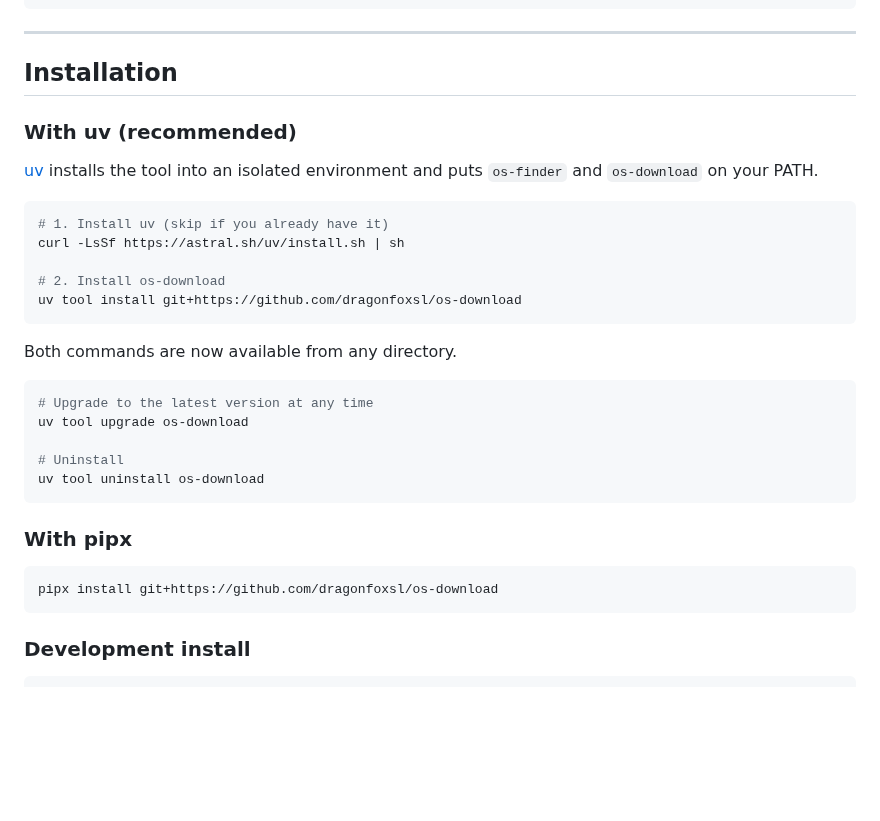
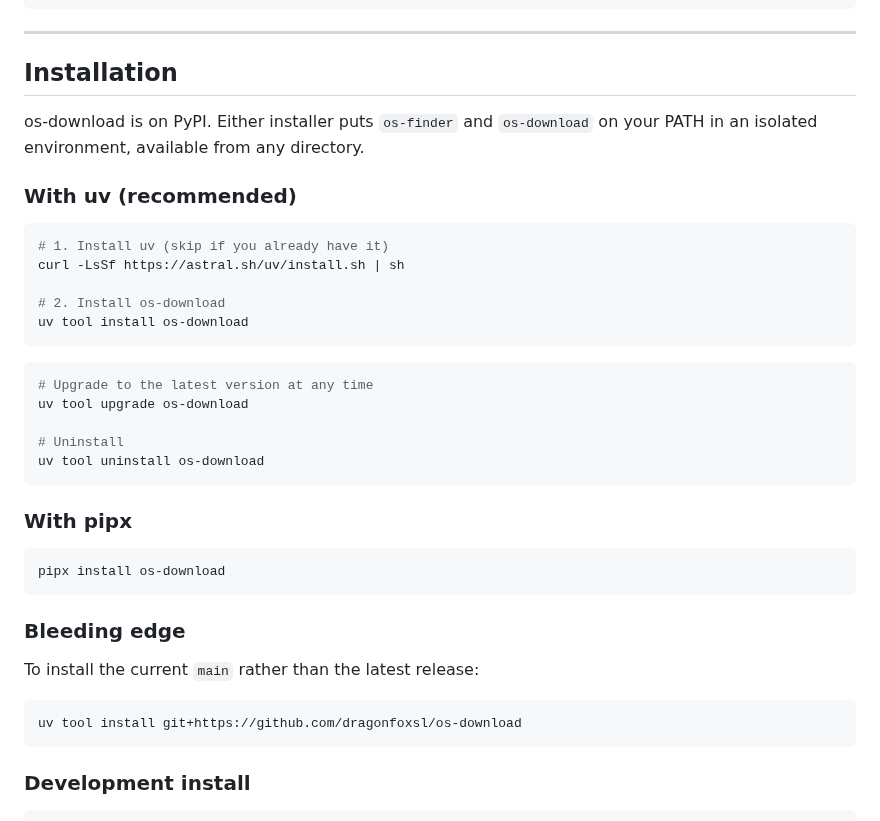
Before and after one commit to dragonfoxsl/os-download, a Markdown page: README.md, the part around one of its changes. GitHub-like rendering; blank space fills up the shorter version.

````diff
--- a/README.md
+++ b/README.md
@@ -84,19 +87,17 @@ brew install gnupg aria2
 
 ## Installation
 
+os-download is on PyPI. Either installer puts `os-finder` and `os-download` on your PATH in an isolated environment, available from any directory.
+
 ### With uv (recommended)
-
-[uv](https://docs.astral.sh/uv/) installs the tool into an isolated environment and puts `os-finder` and `os-download` on your PATH.
 
 ```bash
 # 1. Install uv (skip if you already have it)
 curl -LsSf https://astral.sh/uv/install.sh | sh
 
 # 2. Install os-download
-uv tool install git+https://github.com/dragonfoxsl/os-download
+uv tool install os-download
 ```
-
-Both commands are now available from any directory.
 
 ```bash
 # Upgrade to the latest version at any time
@@ -109,7 +110,15 @@ uv tool uninstall os-download
 ### With pipx
 
 ```bash
-pipx install git+https://github.com/dragonfoxsl/os-download
+pipx install os-download
+```
+
+### Bleeding edge
+
+To install the current `main` rather than the latest release:
+
+```bash
+uv tool install git+https://github.com/dragonfoxsl/os-download
 ```
 
 ### Development install
````
Also changed, not shown: other parts of README.md (+7 -4 lines), CLAUDE.md (+6 -1 lines), assets/logo.png (added), assets/screenshots/download-dashboard-interrupted.png (added), assets/screenshots/os-download-help.png (added), assets/screenshots/os-finder-help.png (added), 1 other file.
